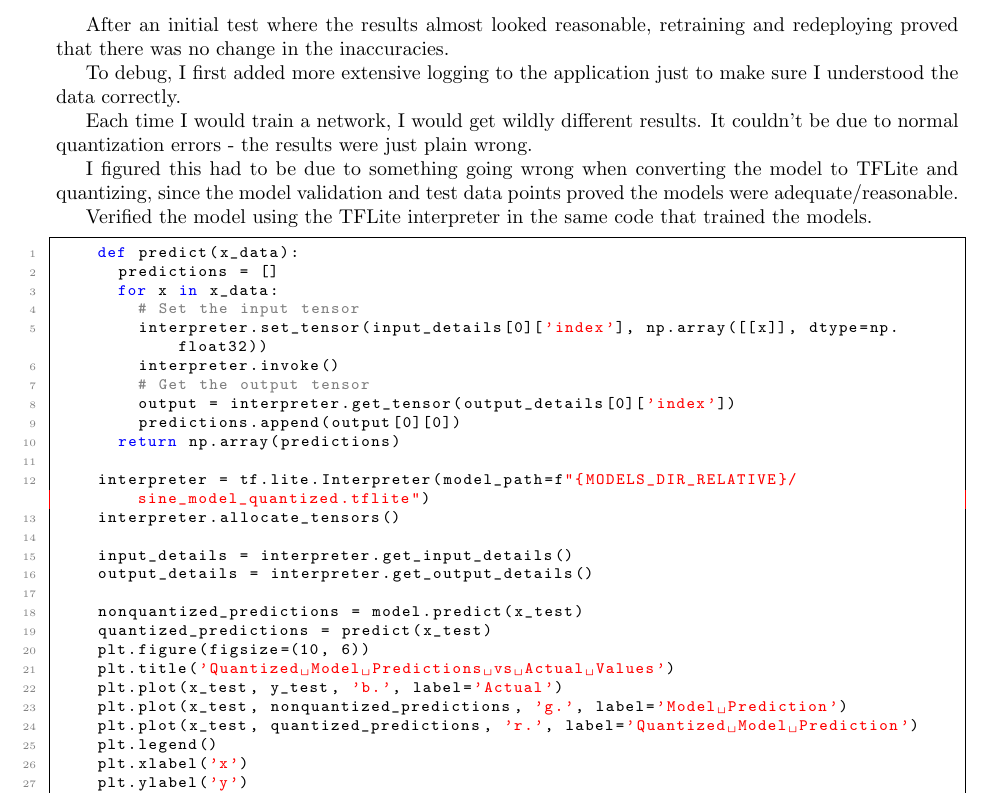
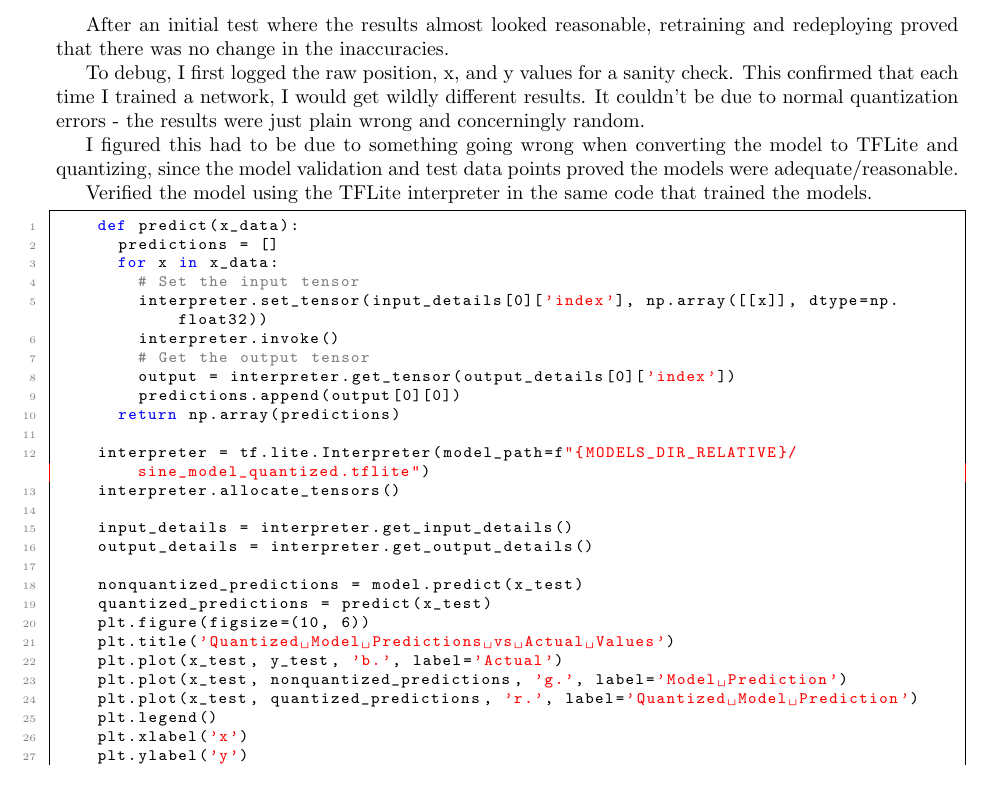
Before and after one commit to crimsonmagick/cosc592_arduino1, a LaTeX problem sheet (report/assignment_2.tex): part of page 3 of 5, cut so that both start at the same text. Compiled offline with pdfLaTeX.

Commit message:
small update

```diff
--- a/report/assignment_2.tex
+++ b/report/assignment_2.tex
@@ -120,10 +120,9 @@
 
     After an initial test where the results almost looked reasonable, retraining and redeploying proved that there was no change in the inaccuracies.
 
-    To debug, I first added more extensive logging to the application just to make sure I understood the data correctly.
-
-    Each time I would train a network, I would get wildly different results.
-    It couldn't be due to normal quantization errors - the results were just plain wrong.
+    To debug, I first logged the raw position, x, and y values for a sanity check.
+    This confirmed that each time I trained a network, I would get wildly different results.
+    It couldn't be due to normal quantization errors - the results were just plain wrong and concerningly random.
 
     I figured this had to be due to something going wrong when converting the model to TFLite and quantizing, since the model validation and test data points proved the models were adequate/reasonable.
 
```
